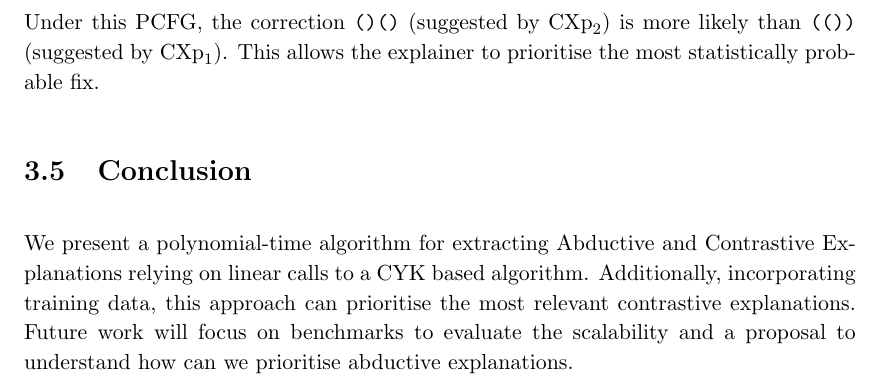
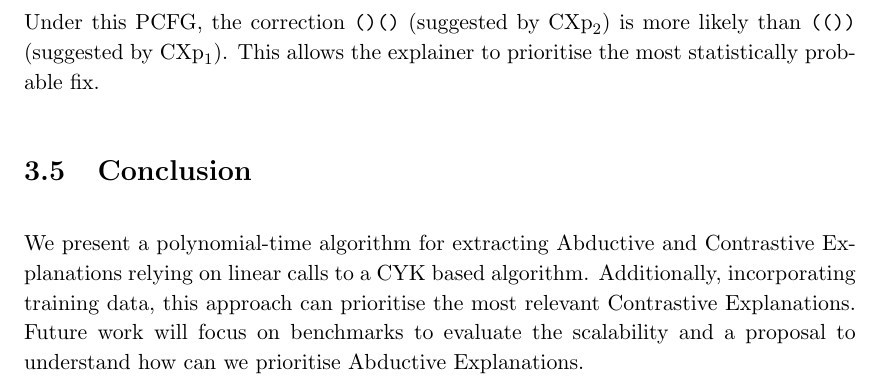
Before and after one commit to JaimeCuartas/SeminarProgressReview, a LaTeX thesis (Thesis.tex, which reads Chapters/Probability.tex): part of page 17 of 37, cut so that both start at the same text. Compiled offline with pdfLaTeX.

Commit message:
Contrastive and Abductive mayus in conclusion

```diff
--- a/Chapters/Probability.tex
+++ b/Chapters/Probability.tex
@@ -143,9 +143,9 @@ relying on linear calls to a CYK based algorithm.
 %
 Additionally, incorporating training data,
 this approach can prioritise the most relevant
-contrastive explanations.
+Contrastive Explanations.
 %
 Future work will focus on benchmarks
 to evaluate the scalability
 and a proposal to understand how
-can we prioritise abductive explanations.
+can we prioritise Abductive Explanations.
```
Also changed, not shown: 1 other file.
